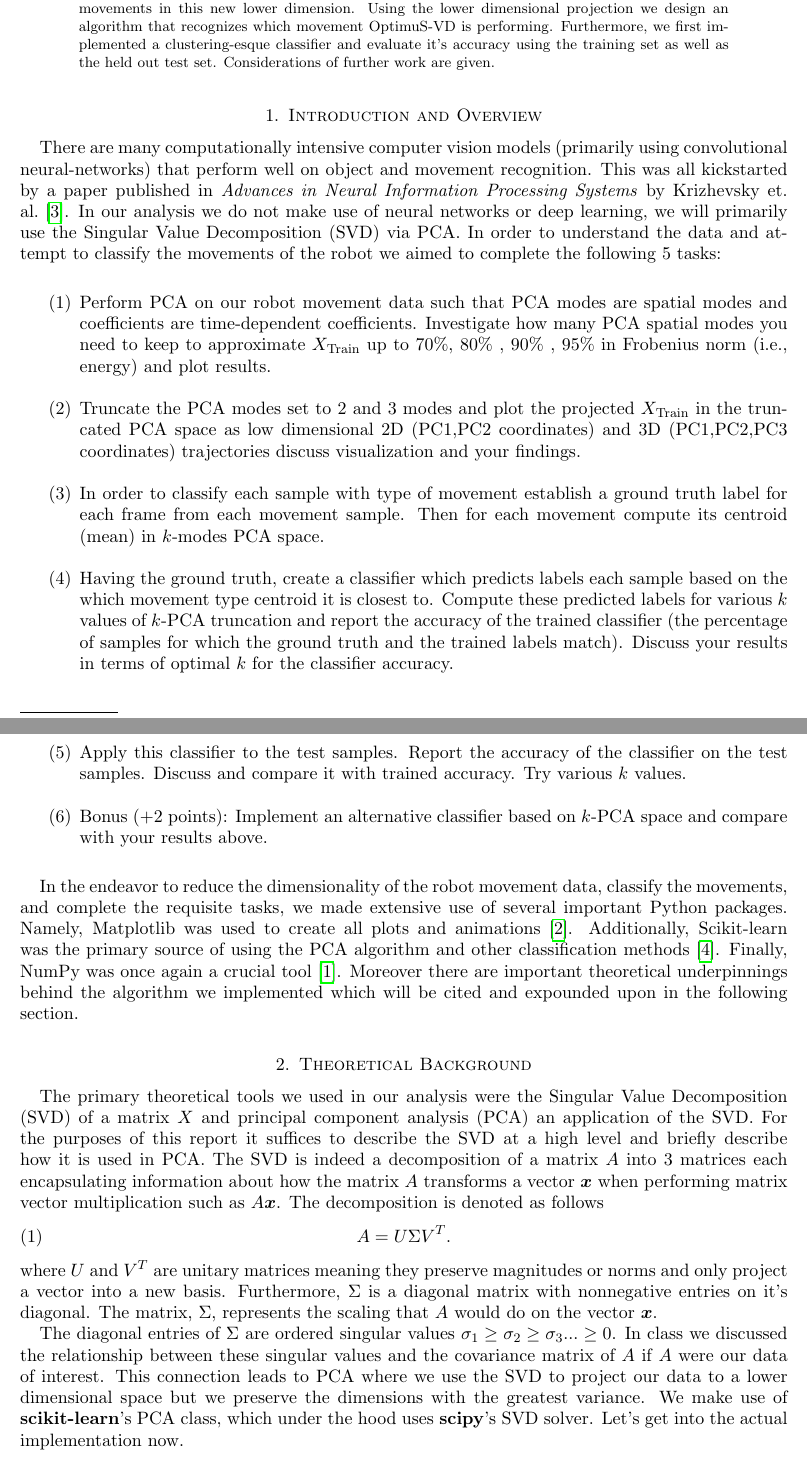
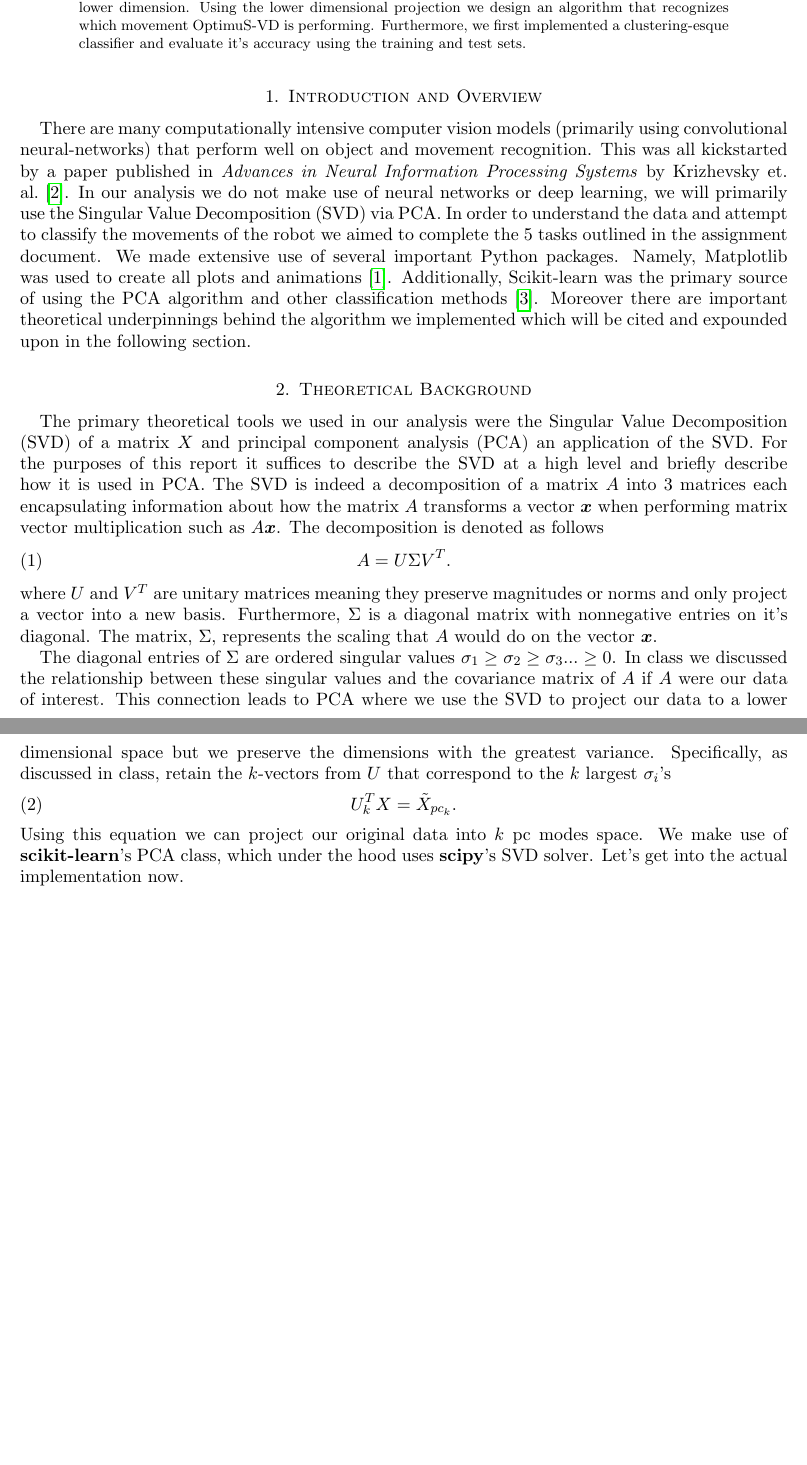
Before and after one commit to hunter-lybbert/uw-central, a LaTeX paper (data_analysis/hw_02/report/report_hw2.tex): two parts of pages 1 and 2 of 6, joined at a grey line, cut so that both start at the same text, the shorter picture padded with empty space. Compiled offline with pdfLaTeX.

Commit message:
Resubmission of data analysis hw 2. (#62)

```diff
--- a/data_analysis/hw_02/report/report_hw2.tex
+++ b/data_analysis/hw_02/report/report_hw2.tex
@@ -27,46 +27,20 @@
 \maketitle
 
 \begin{abstract}
-    In this analysis of the joint movement data of OptimuS-VD we experiment with Principal Component Analysis (PCA) as a means of dimensionality reduction.
-    Our goal was to build a projection of the recordings to a lower dimension than the number of coordinates, visualize the movements in this new lower dimension.
+    In this analysis of the joint movement data of OptimuS-VD we use Principal Component Analysis (PCA) for dimensionality reduction.
+    We visualize the movements in this new lower dimension.
     Using the lower dimensional projection we design an algorithm that recognizes which movement OptimuS-VD is performing.
-    Furthermore, we first implemented a clustering-esque classifier and evaluate it's accuracy using the training set as well as the held out test set.
-    Considerations of further work are given.
+    Furthermore, we first implemented a clustering-esque classifier and evaluate it's accuracy using the training and test sets.
 \end{abstract}
 
 \section{Introduction and Overview}\label{sec:Introduction}
 There are many computationally intensive computer vision models (primarily using convolutional neural-networks) that perform well on object and movement recognition.
 This was all kickstarted by a paper published in \textit{Advances in Neural Information Processing Systems} by Krizhevsky et. al.  \cite{NIPS2012_c399862d}.
 In our analysis we do not make use of neural networks or deep learning, we will primarily use the Singular Value Decomposition (SVD) via PCA.
-In order to understand the data and attempt to classify the movements of the robot we aimed to complete the following 5 tasks: \\
-\begin{enumerate}
-
-\item Perform PCA on our robot movement data such that PCA modes are spatial modes and coefficients are time-dependent coefficients.
-Investigate how many PCA spatial modes you need to keep to approximate $X_{\rm Train}$ up to 70\%, 80\% , 90\% , 95\% in Frobenius norm (i.e., energy) and plot results. \\
-
-\item Truncate the PCA modes set to 2 and 3 modes and plot the projected $X_{\rm Train}$ in the truncated PCA space as low dimensional 2D (PC1,PC2 coordinates) and 3D (PC1,PC2,PC3 coordinates) trajectories discuss visualization and your findings. \\
-
-\item In order to classify each sample with type of movement establish a ground truth label for each frame from each movement sample.
-Then for each movement compute its centroid (mean) in $k$-modes PCA space. \\
-
-\item Having the ground truth, create a classifier which predicts labels each sample based on the which movement type centroid it is closest to.
-Compute these predicted labels for various $k$ values of $k$-PCA truncation and report the accuracy of the trained classifier (the percentage of samples for which the ground truth and the trained labels match).
-Discuss your results in terms of optimal $k$ for the classifier accuracy. \\
-
-\item Apply this classifier to the test samples.
-Report the accuracy of the classifier on the test samples.
-Discuss and compare it with trained accuracy.
-Try various $k$ values. \\
-
-\item Bonus (+2 points): Implement an alternative classifier based on $k$-PCA space and compare with your
-results above. \\
-
-\end{enumerate}
-
-In the endeavor to reduce the dimensionality of the robot movement data, classify the movements, and complete the requisite tasks, we made extensive use of several important Python packages.
+In order to understand the data and attempt to classify the movements of the robot we aimed to complete the 5 tasks outlined in the assignment document.
+We made extensive use of several important Python packages.
 Namely, Matplotlib was used to create all plots and animations \cite{Hunter:2007}.
 Additionally, Scikit-learn was the primary source of using the PCA algorithm and other classification methods \cite{scikit-learn}.
-Finally, NumPy was once again a crucial tool \cite{harris2020array}.
 Moreover there are important theoretical underpinnings behind the algorithm we implemented which will be cited and expounded upon in the following section.
 
 \section{Theoretical Background}\label{sec:theory}
@@ -85,6 +59,12 @@ The matrix, $\Sigma$, represents the scaling that $A$ would do on the vector $\b
 The diagonal entries of $\Sigma$ are ordered singular values $\sigma_1 \geq \sigma_2 \geq \sigma_3 ... \geq 0$.
 In class we discussed the relationship between these singular values and the covariance matrix of $A$ if $A$ were our data of interest.
 This connection leads to PCA where we use the SVD to project our data to a lower dimensional space but we preserve the dimensions with the greatest variance.
+Specifically, as discussed in class, retain the $k$-vectors from $U$ that correspond to the $k$ largest $\sigma_i$'s
+\begin{equation}
+U^T_{k}X = \tilde X_{pc_k}.
+\label{eq:eq_ammended}
+\end{equation}
+Using this equation we can project our original data into $k$ pc modes space.
 We make use of \textbf{ scikit-learn}'s PCA class, which under the hood uses \textbf{scipy}'s SVD solver.
 Let's get into the actual implementation now.
 
@@ -127,4 +114,3 @@ See Figure \ref{fig:f1} for the visuals described.
         \includegraphics[width=\textwidth]{../visualizations/pca_3_components_plot.png}
         \label{fig:image2}
     \end{subfigure}
-    \caption{We have visualized the lower dimensional projection of the robot movement data in both 2 and 3 dimensions.
```
Also changed, not shown: data_analysis/hw_02/report/report_hw2.pdf, data_analysis/hw_02/visualizations/energy_by_components.png, data_analysis/hw_02/visualizations/pca_distance_from_knn_2d_test_set.png (added), data_analysis/hw_02/visualizations/pca_distance_from_knn_3d_test_set.png (added), data_analysis/hw_02/visualizations/pca_distance_from_knn_classifier_2d.png (added), data_analysis/hw_02/visualizations/pca_distance_from_knn_classifier_3d.png (added), data_analysis/hw_02/visualizations/train_and_test_accuracy_by_num_components.png, data_analysis/hw_02/visualizations/train_and_test_accuracy_by_num_components_knn.png (added), data_analysis/hw_02/report/report_hw2.tex (52 more changed lines), 1 other file.
